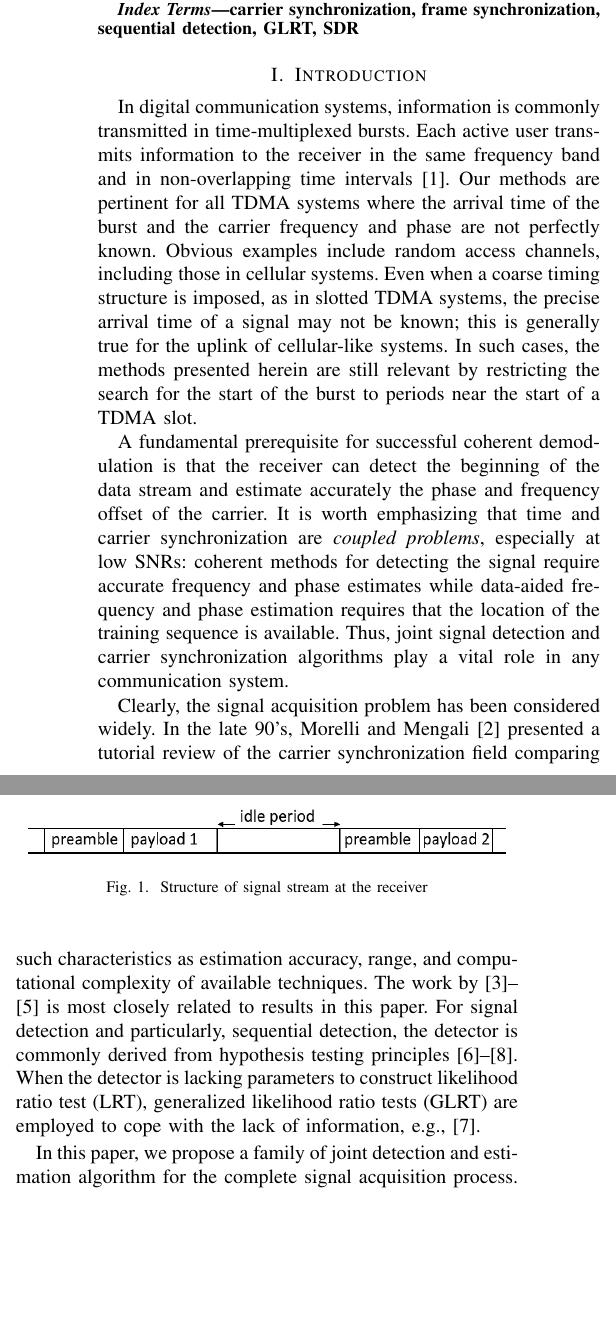
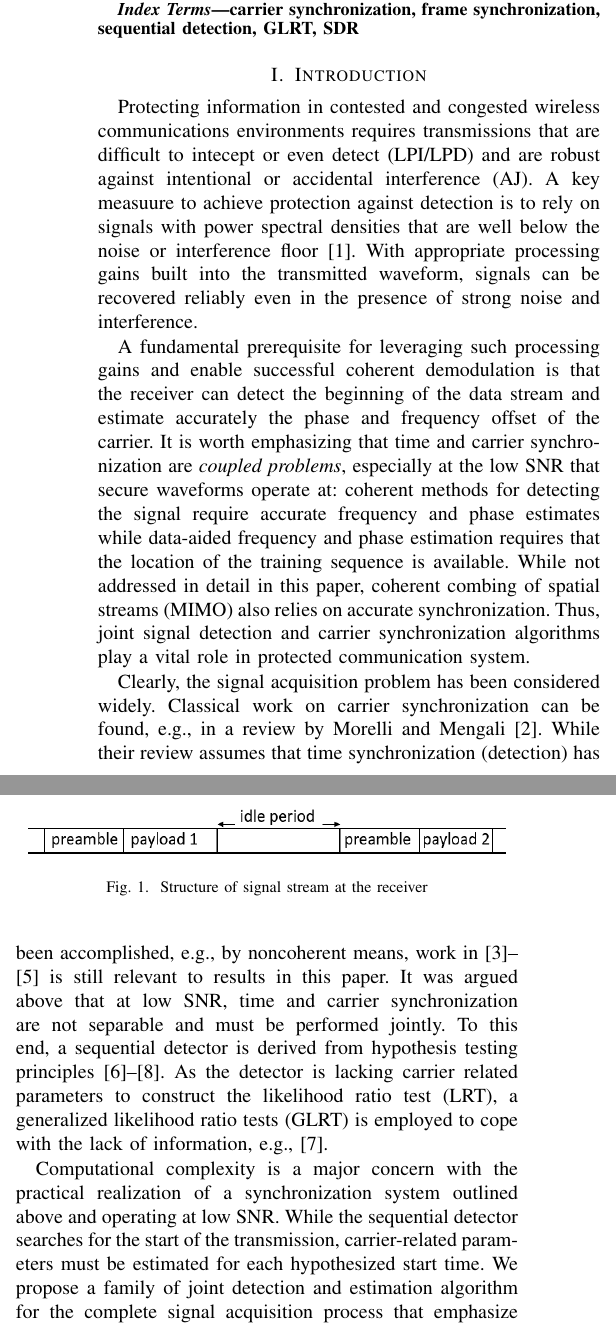
Before and after one commit to Haotian-RA/joint-detection-and-estimation-algorithm-1-19, a LaTeX paper (paper_3_10/paper.tex, which reads paper_3_10/introduction.tex): two parts of the columns of page 1 of 6 before the commit and two parts of the columns of page 1 of 7 after it, joined at a grey line, cut so that both start at the same text, the shorter picture padded with empty space. Compiled offline with pdfLaTeX.

Commit message:
Updated introduction to emphasize low SNR, LPI, LPD

```diff
--- a/paper_3_10/introduction.tex
+++ b/paper_3_10/introduction.tex
@@ -1,43 +1,70 @@
 \section{Introduction}%
 \label{sec:introduction}
 
-In digital communication systems, information is commonly transmitted in time-multiplexed bursts.
-% Examples include time-slotted random access systems.
-Each active user transmits information to the receiver
-in the same frequency band and in non-overlapping time intervals~\cite{Falconer_95}.
-Our methods are pertinent for all TDMA systems where the arrival time
-of the burst and the carrier frequency and phase are
-not perfectly known.
-Obvious examples include random access channels, including those in cellular
-systems. Even when a coarse timing structure is imposed, as in slotted
-TDMA systems, the precise arrival time of a signal may not be known;
-this is generally true for the uplink of cellular-like systems.
-In such cases, the methods presented herein are still relevant  by
-restricting the search for the start of the burst to periods near the
-start of a TDMA~slot.
+% In digital communication systems, information is commonly transmitted in time-multiplexed bursts.
+% % Examples include time-slotted random access systems.
+% Each active user transmits information to the receiver
+% in the same frequency band and in non-overlapping time intervals~\cite{Falconer_95}.
+% Our methods are pertinent for all TDMA systems where the arrival time
+% of the burst and the carrier frequency and phase are
+% not perfectly known.
+% Obvious examples include random access channels, including those in cellular
+% systems. Even when a coarse timing structure is imposed, as in slotted
+% TDMA systems, the precise arrival time of a signal may not be known;
+% this is generally true for the uplink of cellular-like systems.
+% In such cases, the methods presented herein are still relevant  by
+% restricting the search for the start of the burst to periods near the
+% start of a TDMA~slot.
 
-A fundamental prerequisite for successful coherent demodulation is that the receiver can
+Protecting information in contested and congested wireless
+communications environments requires transmissions that are difficult
+to intecept or even detect (LPI/LPD) and are robust against
+intentional or accidental interference (AJ).
+A key measuure to achieve protection against detection is to rely on
+signals with power spectral densities that are well below the noise or
+interference floor~\cite{Yan_LPD}.
+With appropriate processing gains built into the transmitted waveform, signals can be
+recovered reliably even in the presence of strong noise and
+interference.
+
+A fundamental prerequisite for leveraging such processing gains and
+enable successful coherent demodulation is that the receiver can
 detect the beginning of the data stream and estimate accurately the phase and frequency offset of the carrier.
-It is worth emphasizing that time and carrier synchronization are \emph{coupled problems}, especially at low SNRs:
+It is worth emphasizing that time and carrier synchronization are
+\emph{coupled problems}, especially at the low SNR that secure
+waveforms operate at:
 coherent methods for detecting the signal require accurate frequency and phase estimates
-while data-aided frequency and phase estimation requires that the location of the training sequence is available.
-Thus, joint signal detection and carrier synchronization algorithms play a vital role in any communication system.
+while data-aided frequency and phase estimation requires that the
+location of the training sequence is available.
+While not addressed in detail in this paper, coherent combing of
+spatial streams (MIMO) also relies on accurate synchronization.
+Thus, joint signal detection and carrier synchronization algorithms
+play a vital role in protected communication system.
 
 Clearly, the signal acquisition problem has been considered widely.
-In the late 90's, Morelli and Mengali~\cite{Morelli_Mengali_98} presented a tutorial review
-of the carrier synchronization field comparing such characteristics as estimation accuracy, range,
-and computational complexity of available techniques.
-The work by~\cite{kay_89,Fitz_94,Luise_Reggiannini_95}
-is most closely related to results in this paper.
-For signal detection and
-particularly, sequential detection, the detector
-is commonly derived from hypothesis testing principles~\cite{Ramakrishnan_10,Chiani_06,Liang_15}.
-When the detector is lacking parameters to construct
-likelihood ratio test (LRT), generalized likelihood ratio tests (GLRT)
-are employed to cope with the lack of information, e.g.,~\cite{Chiani_06}.
+Classical work on carrier synchronization can be found, e.g., in a
+review by  Morelli
+and Mengali~\cite{Morelli_Mengali_98}.
+While their review assumes that time synchronization (detection) has been
+accomplished, e.g., by noncoherent means,
+work in~\cite{kay_89,Fitz_94,Luise_Reggiannini_95}
+is still relevant to results in this paper.
+It was argued above that at low SNR, time and carrier synchronization
+are not separable and must be performed jointly.
+To this end, a sequential detector
+is  derived from hypothesis testing principles~\cite{Ramakrishnan_10,Chiani_06,Liang_15}.
+As the detector is lacking carrier related parameters to construct
+the likelihood ratio test (LRT), a generalized likelihood ratio tests (GLRT)
+is employed to cope with the lack of information,
+e.g.,~\cite{Chiani_06}.
 
-In this paper, we propose a family of joint detection and estimation algorithm
-for the complete signal acquisition process.
-We emphasize computational complexity while maintaining near-optimal performance.
+Computational complexity is a major concern with the practical
+realization of a synchronization system outlined above and operating at low SNR.
+While the sequential detector searches for the start of the
+transmission, carrier-related parameters must be estimated for each
+hypothesized start time.
+We propose a family of joint detection and estimation algorithm
+for the complete signal acquisition process
+that emphasize computational complexity while maintaining near-optimal performance.
 The practicality of our algorithms is demonstrated by implementing
 them on a standard SDR platform; in our experiments we can sustain
```
Also changed, not shown: paper_3_10/ref.bib (+10 -0 lines), paper_3_10/introduction.tex (2 more changed lines).
